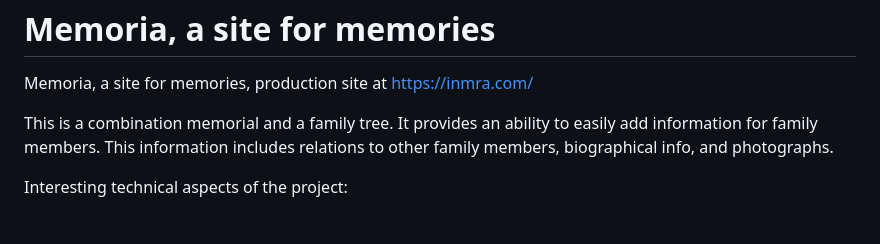
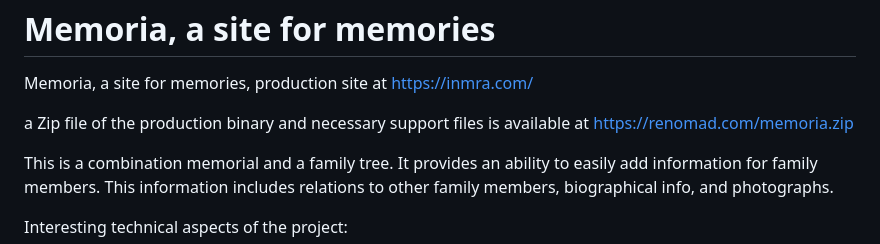
Before and after one commit to byronka/memoria_project, a Markdown page: README.md, the part around the change. Drawn GitHub-style; blank space fills up the shorter version.

```diff
--- a/README.md
+++ b/README.md
@@ -2,6 +2,8 @@ Memoria, a site for memories
 ============================
 
 Memoria, a site for memories, production site at https://inmra.com/
+
+a Zip file of the production binary and necessary support files is available at https://renomad.com/memoria.zip
 
 This is a combination memorial and a family tree.  It provides an
 ability to easily add information for family members.  This
```
